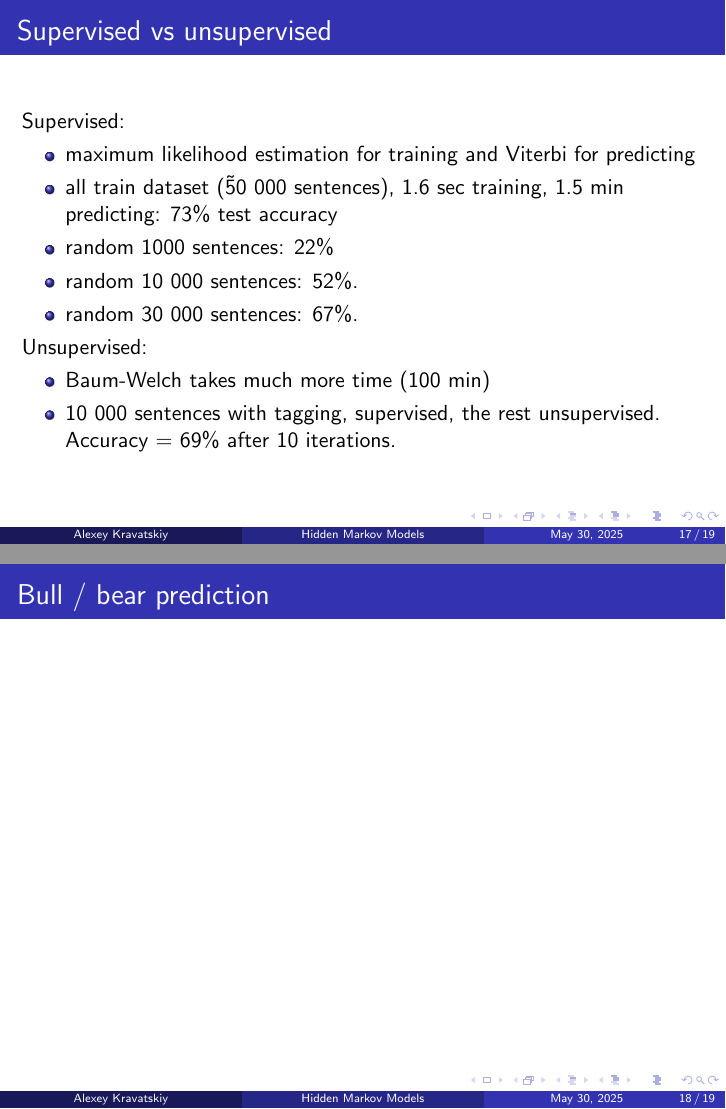
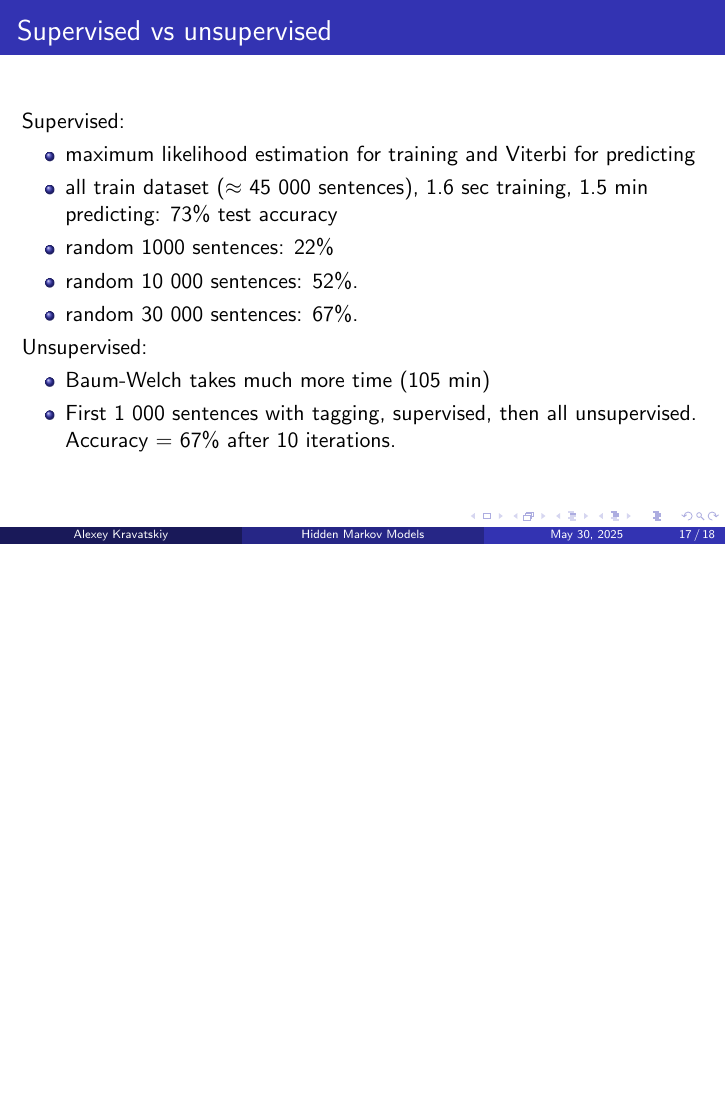
Before and after one commit to alexlegeartis/HMM-Project, LaTeX slides (hmm.tex): pages 17 and 18 of 19 before the commit and page 17 of 18 after it, the two joined at a grey line, the shorter picture padded with empty space. Compiled offline with pdfLaTeX.

Commit message:
Presentation is done

```diff
--- a/hmm.tex
+++ b/hmm.tex
@@ -248,22 +248,22 @@
 Supervised:
 \begin{itemize}
     \item maximum likelihood estimation for training and Viterbi for predicting
-    \item all train dataset (\~50 000 sentences), 1.6 sec training, 1.5 min predicting: 73\% test accuracy
+    \item all train dataset ($\approx$ 45 000 sentences), 1.6 sec training, 1.5 min predicting: 73\% test accuracy
     \item random 1000 sentences: 22\%
     \item random 10 000 sentences: 52\%.
     \item random 30 000 sentences: 67\%.
 \end{itemize}
 Unsupervised:
 \begin{itemize}
-    \item Baum-Welch takes much more time (100 min)
-    \item 10 000 sentences with tagging, supervised, the rest unsupervised. Accuracy = 69\% after 10 iterations.
+    \item Baum-Welch takes much more time (105 min)
+    \item First 1 000 sentences with tagging, supervised, then all unsupervised. Accuracy = 67\% after 10 iterations.
 \end{itemize}
 \end{frame}
 %----------------------------------------------------------------------------------------------------
-\section{Stock weather forecasting}
-\begin{frame}{Bull / bear prediction}
+%\section{Stock weather forecasting}
+%\begin{frame}{Bull / bear prediction}
 % add your predicted transition states
-\end{frame}
+%\end{frame}
 % add your plot with red and green
 
 %----------------------------------------------------------------------------------------------------
```
Also changed, not shown: hmm.pdf, 6 other files.
